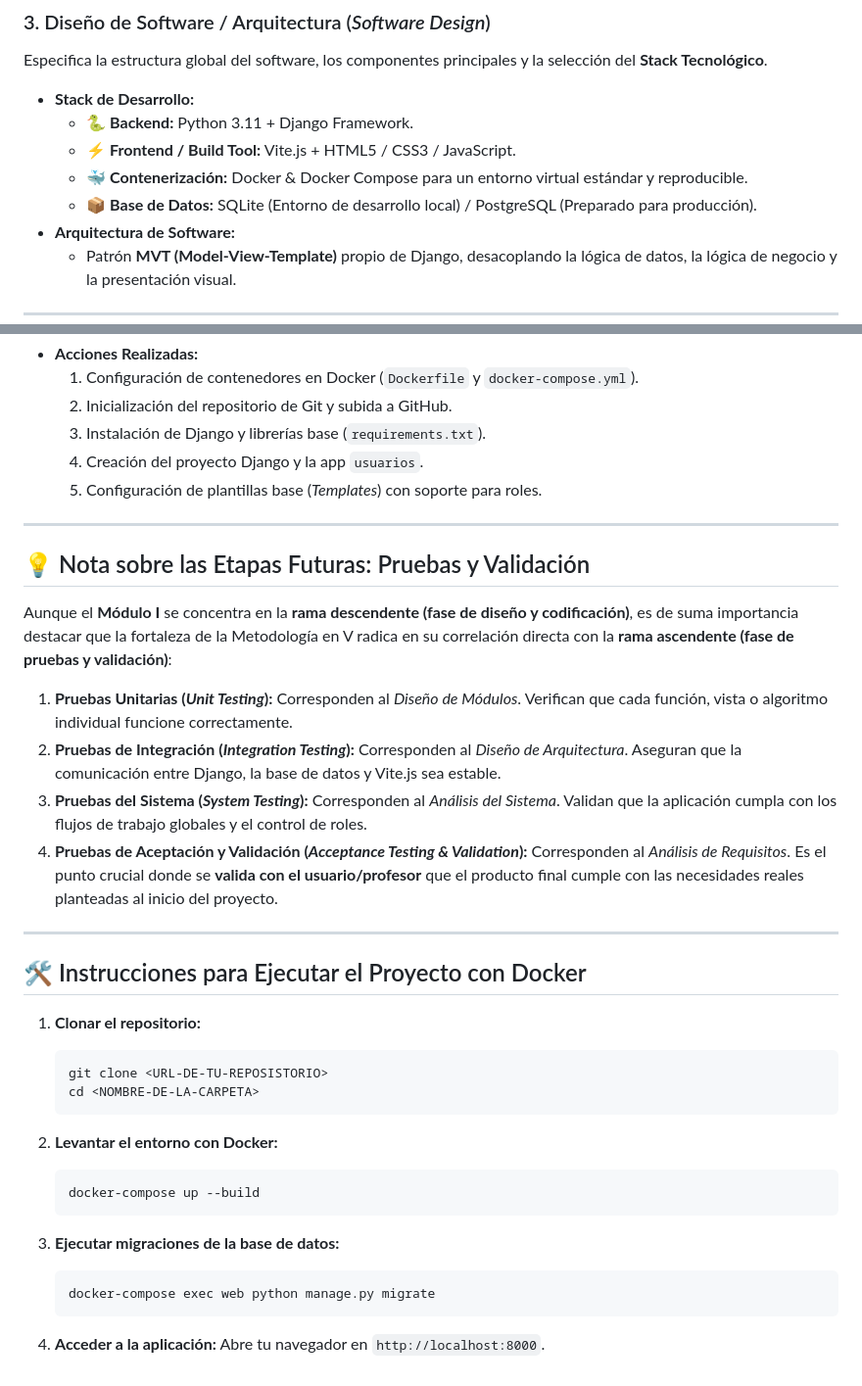
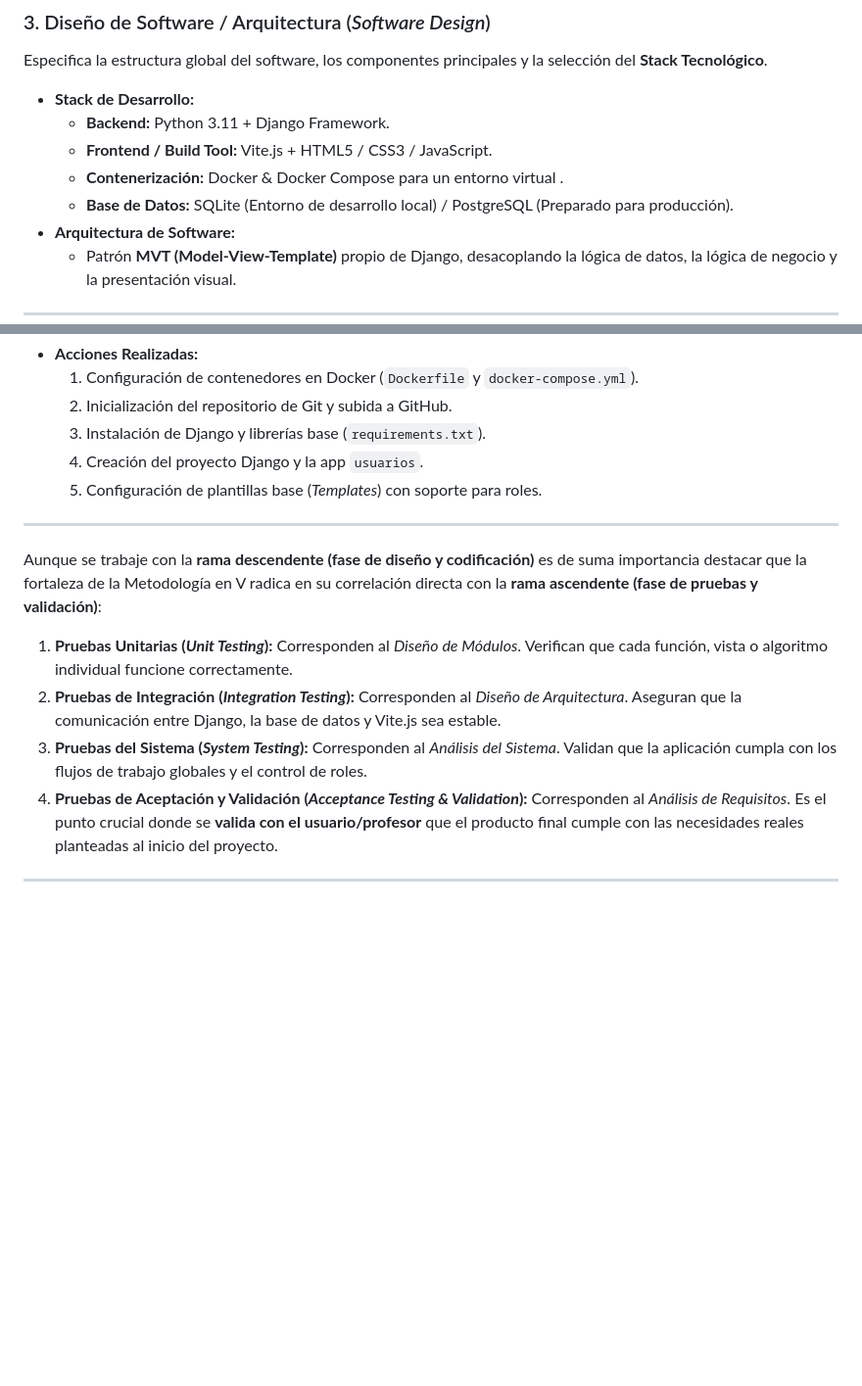
Before and after one commit to MorochoPIA/desarrollo-de-aplicaciones, a Markdown page: README.md, 2 parts joined by grey strips. Shown: that part at 98% size. GitHub-like rendering; blank space fills up the shorter version.

````diff
--- a/README.md
+++ b/README.md
@@ -61,10 +63,10 @@ Define el comportamiento general del software y la interacción entre sus compon
 Especifica la estructura global del software, los componentes principales y la selección del **Stack Tecnológico**.
 
 * **Stack de Desarrollo:**
-  * 🐍 **Backend:** Python 3.11 + Django Framework.
-  * ⚡ **Frontend / Build Tool:** Vite.js + HTML5 / CSS3 / JavaScript.
-  * 🐳 **Contenerización:** Docker & Docker Compose para un entorno virtual estándar y reproducible.
-  * 📦 **Base de Datos:** SQLite (Entorno de desarrollo local) / PostgreSQL (Preparado para producción).
+  * **Backend:** Python 3.11 + Django Framework.
+  * **Frontend / Build Tool:** Vite.js + HTML5 / CSS3 / JavaScript.
+  * **Contenerización:** Docker & Docker Compose para un entorno virtual .
+  * **Base de Datos:** SQLite (Entorno de desarrollo local) / PostgreSQL (Preparado para producción).
 * **Arquitectura de Software:**
   * Patrón **MVT (Model-View-Template)** propio de Django, desacoplando la lógica de datos, la lógica de negocio y la presentación visual.
 
@@ -92,9 +94,7 @@ El momento de transición donde las especificaciones teóricas se convierten en
 
 ---
 
-## 💡 Nota sobre las Etapas Futuras: Pruebas y Validación
-
-Aunque el **Módulo I** se concentra en la **rama descendente (fase de diseño y codificación)**, es de suma importancia destacar que la fortaleza de la Metodología en V radica en su correlación directa con la **rama ascendente (fase de pruebas y validación)**:
+Aunque se trabaje  con la **rama descendente (fase de diseño y codificación)** es de suma importancia destacar que la fortaleza de la Metodología en V radica en su correlación directa con la **rama ascendente (fase de pruebas y validación)**:
 
 1. **Pruebas Unitarias (*Unit Testing*):** Corresponden al *Diseño de Módulos*. Verifican que cada función, vista o algoritmo individual funcione correctamente.
 2. **Pruebas de Integración (*Integration Testing*):** Corresponden al *Diseño de Arquitectura*. Aseguran que la comunicación entre Django, la base de datos y Vite.js sea estable.
@@ -102,24 +102,3 @@ Aunque el **Módulo I** se concentra en la **rama descendente (fase de diseño y
 4. **Pruebas de Aceptación y Validación (*Acceptance Testing & Validation*):** Corresponden al *Análisis de Requisitos*. Es el punto crucial donde se **valida con el usuario/profesor** que el producto final cumple con las necesidades reales planteadas al inicio del proyecto.
 
 ---
-
-## 🛠️ Instrucciones para Ejecutar el Proyecto con Docker
-
-1. **Clonar el repositorio:**
-   ```bash
-   git clone <URL-DE-TU-REPOSISTORIO>
-   cd <NOMBRE-DE-LA-CARPETA>
-   ```
-
-2. **Levantar el entorno con Docker:**
-   ```bash
-   docker-compose up --build
-   ```
-
-3. **Ejecutar migraciones de la base de datos:**
-   ```bash
-   docker-compose exec web python manage.py migrate
-   ```
-
-4. **Acceder a la aplicación:**
-   Abre tu navegador en `http://localhost:8000`.
````
Also changed, not shown: other parts of README.md (+19 -17 lines), 1.jpg (added).
